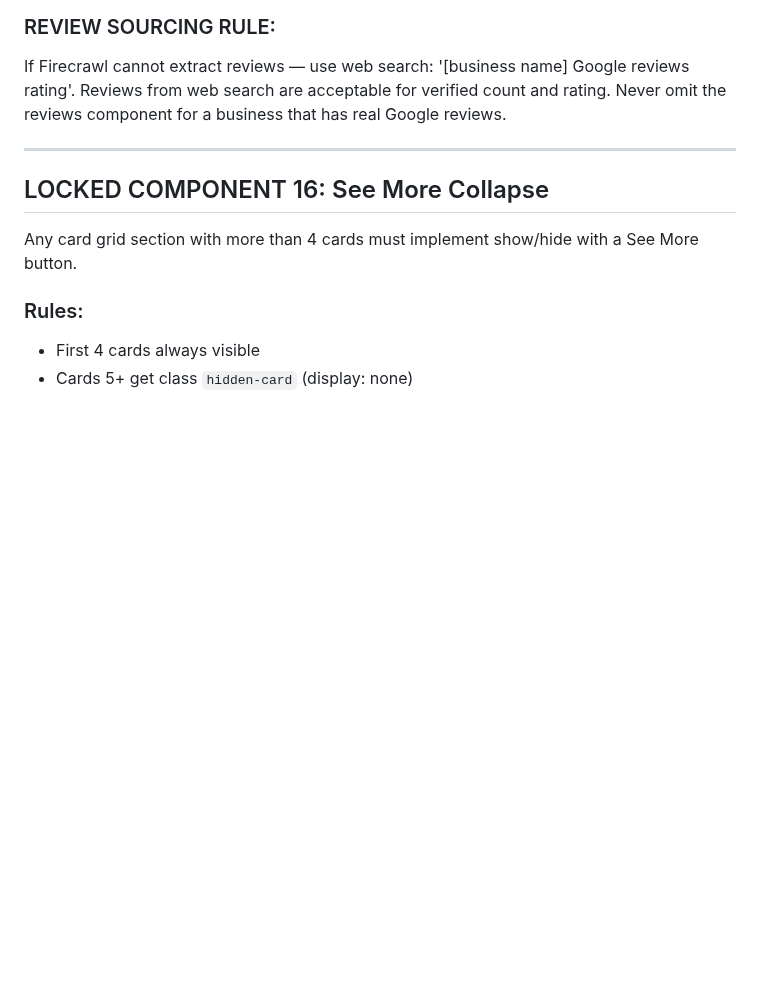
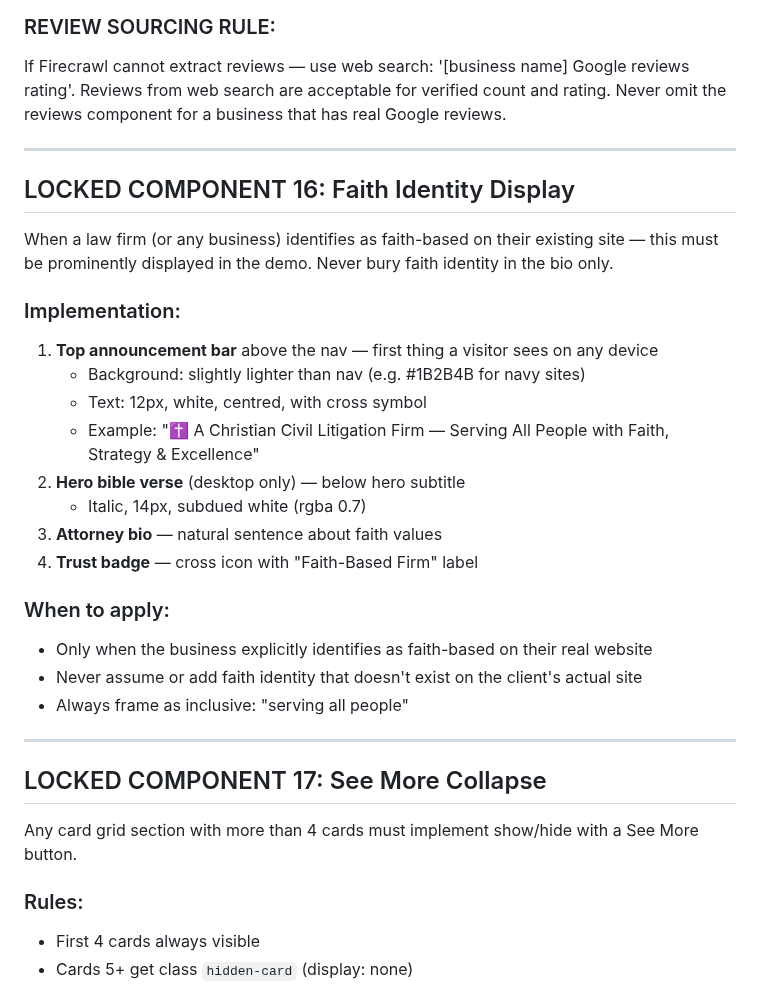
Before and after one commit to MaxHurrell/Agency-Templates, a Markdown page: skills-backup/7thsense-locked-components-SKILL.md, the part around the change. Drawn GitHub-style; blank space fills up the shorter version.

Commit message:
fix: faith identity + see more + image paths + section order + Rule 40
- Locked Component 16: Faith Identity Display for faith-based businesses
- Locked Component 17: See More Collapse (renumbered from 16)
- Rule 40: Card Grid See More — any section >4 cards must collapse
- Skill backup updated

Co-Authored-By: Claude Opus 4.6 (1M context) <noreply@anthropic.com>

```diff
--- a/skills-backup/7thsense-locked-components-SKILL.md
+++ b/skills-backup/7thsense-locked-components-SKILL.md
@@ -540,7 +540,28 @@ If Firecrawl cannot extract reviews — use web search: '[business name] Google
 
 ---
 
-## LOCKED COMPONENT 16: See More Collapse
+## LOCKED COMPONENT 16: Faith Identity Display
+
+When a law firm (or any business) identifies as faith-based on their existing site — this must be prominently displayed in the demo. Never bury faith identity in the bio only.
+
+### Implementation:
+1. **Top announcement bar** above the nav — first thing a visitor sees on any device
+   - Background: slightly lighter than nav (e.g. #1B2B4B for navy sites)
+   - Text: 12px, white, centred, with cross symbol
+   - Example: "✝ A Christian Civil Litigation Firm — Serving All People with Faith, Strategy & Excellence"
+2. **Hero bible verse** (desktop only) — below hero subtitle
+   - Italic, 14px, subdued white (rgba 0.7)
+3. **Attorney bio** — natural sentence about faith values
+4. **Trust badge** — cross icon with "Faith-Based Firm" label
+
+### When to apply:
+- Only when the business explicitly identifies as faith-based on their real website
+- Never assume or add faith identity that doesn't exist on the client's actual site
+- Always frame as inclusive: "serving all people"
+
+---
+
+## LOCKED COMPONENT 17: See More Collapse
 
 Any card grid section with more than 4 cards must implement show/hide with a See More button.
 
```
Also changed, not shown: CLAUDE.md (+1 -0 lines).
